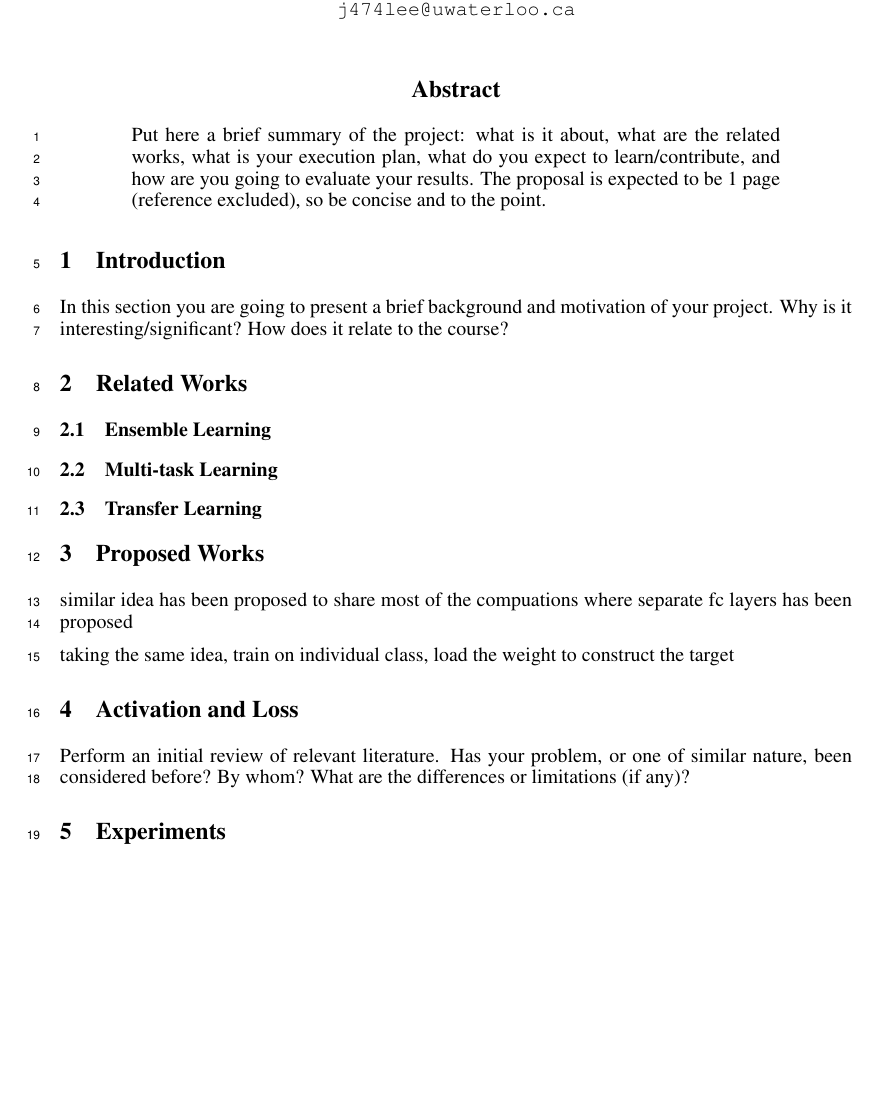
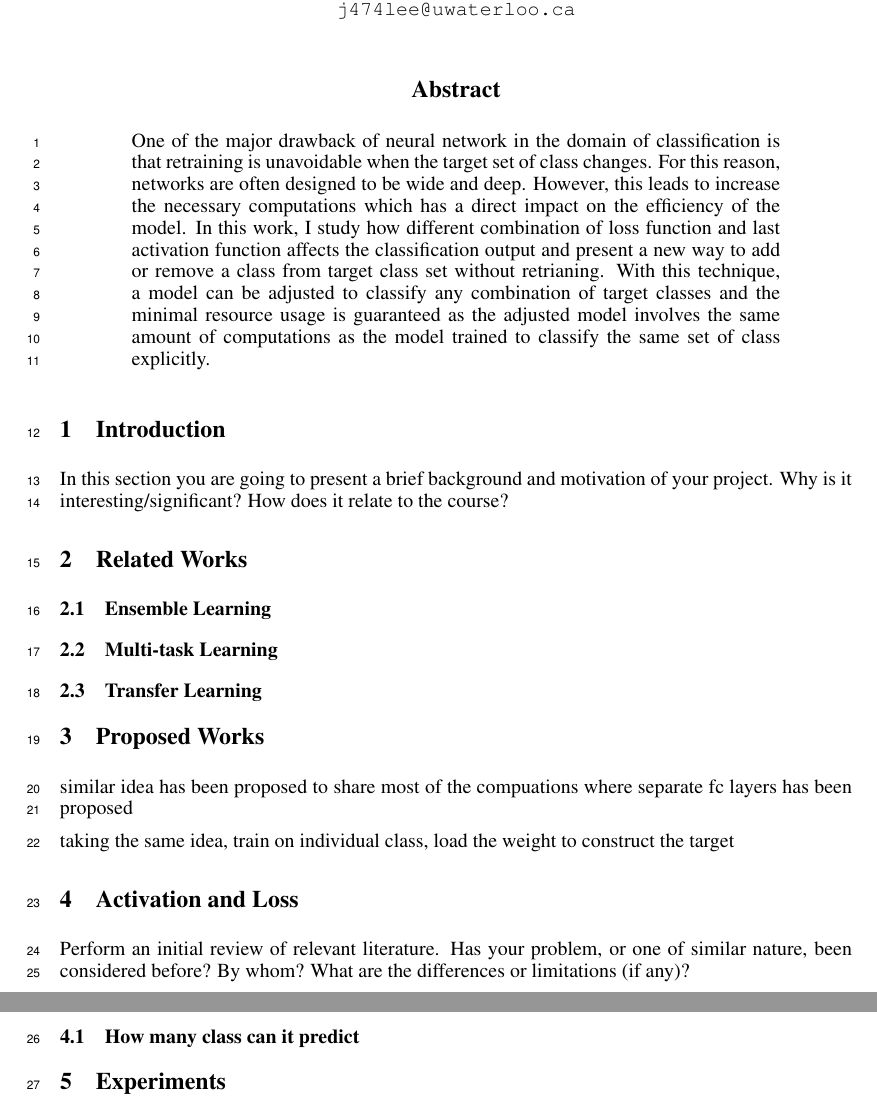
Before and after one commit to ljj7975/composable-model-exp, a LaTeX paper (report/project.tex): part of page 1 of 3 before the commit and two parts of pages 1 and 2 of 3 after it, the two joined at a grey line, cut so that both start at the same text, the shorter picture padded with empty space. Compiled offline with pdfLaTeX.

Commit message:
abstract

```diff
--- a/report/project.tex
+++ b/report/project.tex
@@ -51,7 +51,9 @@
 \maketitle
 
 \begin{abstract}
-Put here a brief summary of the project: what is it about, what are the related works, what is your execution plan, what do you expect to learn/contribute, and how are you going to evaluate your results. The proposal is expected to be 1 page (reference excluded), so be concise and to the point.
+
+One of the major drawback of neural network in the domain of classification is that retraining is unavoidable when the target set of class changes. For this reason, networks are often designed to be wide and deep. However, this leads to increase the necessary computations which has a direct impact on the efficiency of the model. In this work, I study how different combination of loss function and last activation function affects the classification output and present a new way to add or remove a class from target class set without retrianing. With this technique, a model can be adjusted to classify any combination of target classes and the minimal resource usage is guaranteed as the adjusted model involves the same amount of computations as the model trained to classify the same set of class explicitly.
+
 \end{abstract}
 
 \section{Introduction}
@@ -75,6 +77,8 @@ taking the same idea, train on individual class, load the weight to construct th
 
 \section{Activation and Loss}
 Perform an initial review of relevant literature. Has your problem, or one of similar nature, been considered before? By whom? What are the differences or limitations (if any)?
+
+\subsection{How many class can it predict}
 
 \section{Experiments}
 
```
